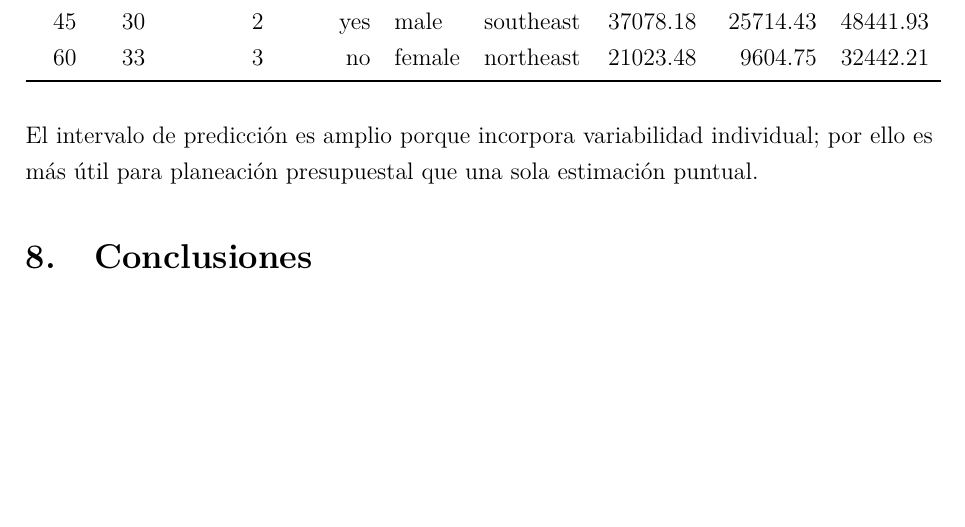
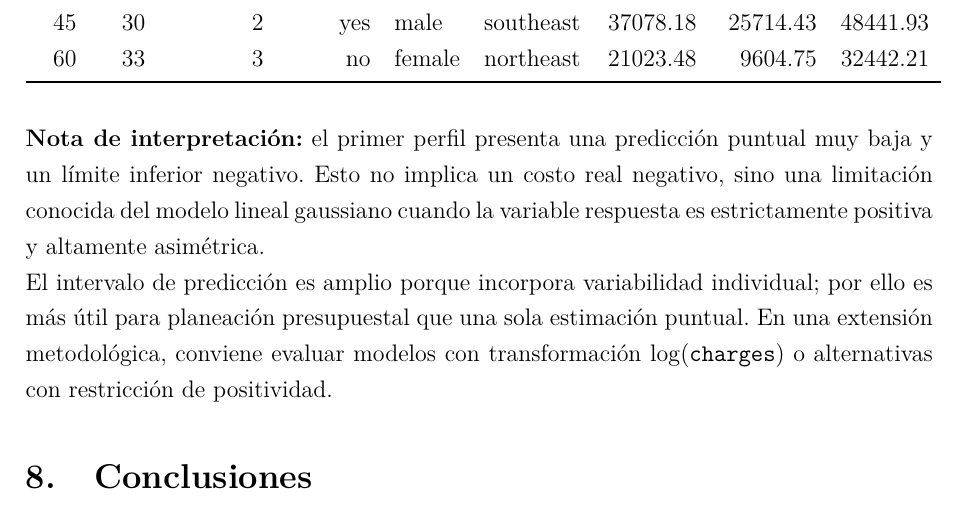
Before and after one commit to Daniel-534/Astroestadistica, a LaTeX document (ITM/Reporte_Actividad_ITM_Estadistica_Inferencial_R.tex): part of page 8 of 9, cut so that both start at the same text, the shorter picture padded with empty space. Compiled offline with pdfLaTeX.

Commit message:
Ajustar interpretación de predicciones en reporte ITM
Agent-Logs-Url: https://github.com/Daniel-534/Astroestadistica/sessions/ad1bf765-ed93-49fe-96b6-0ed1f6d01387

Co-authored-by: DanielSotoV <157143126+DanielSotoV@users.noreply.github.com>

```diff
--- a/ITM/Reporte_Actividad_ITM_Estadistica_Inferencial_R.tex
+++ b/ITM/Reporte_Actividad_ITM_Estadistica_Inferencial_R.tex
@@ -266,7 +266,9 @@ Se evaluaron predicciones para tres perfiles:
 \end{tabular}
 \end{table}
 
-\noindent El intervalo de predicción es amplio porque incorpora variabilidad individual; por ello es más útil para planeación presupuestal que una sola estimación puntual.
+\noindent \textbf{Nota de interpretación:} el primer perfil presenta una predicción puntual muy baja y un límite inferior negativo. Esto no implica un costo real negativo, sino una limitación conocida del modelo lineal gaussiano cuando la variable respuesta es estrictamente positiva y altamente asimétrica.
+
+\noindent El intervalo de predicción es amplio porque incorpora variabilidad individual; por ello es más útil para planeación presupuestal que una sola estimación puntual. En una extensión metodológica, conviene evaluar modelos con transformación \(\log(\texttt{charges})\) o alternativas con restricción de positividad.
 
 \section{Conclusiones}
 \begin{enumerate}
```
